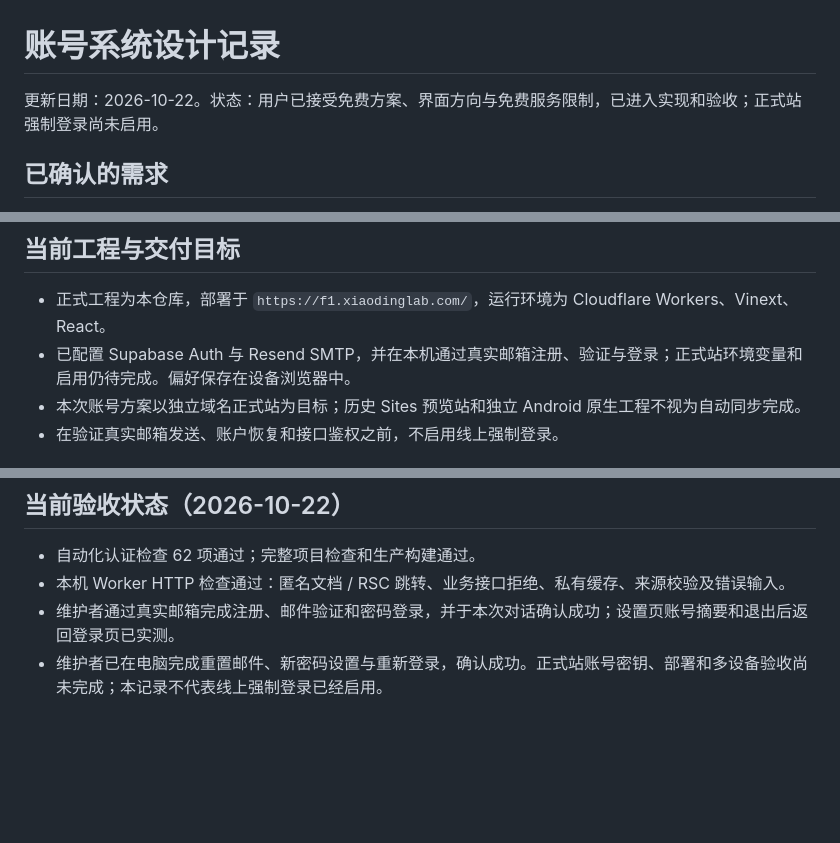
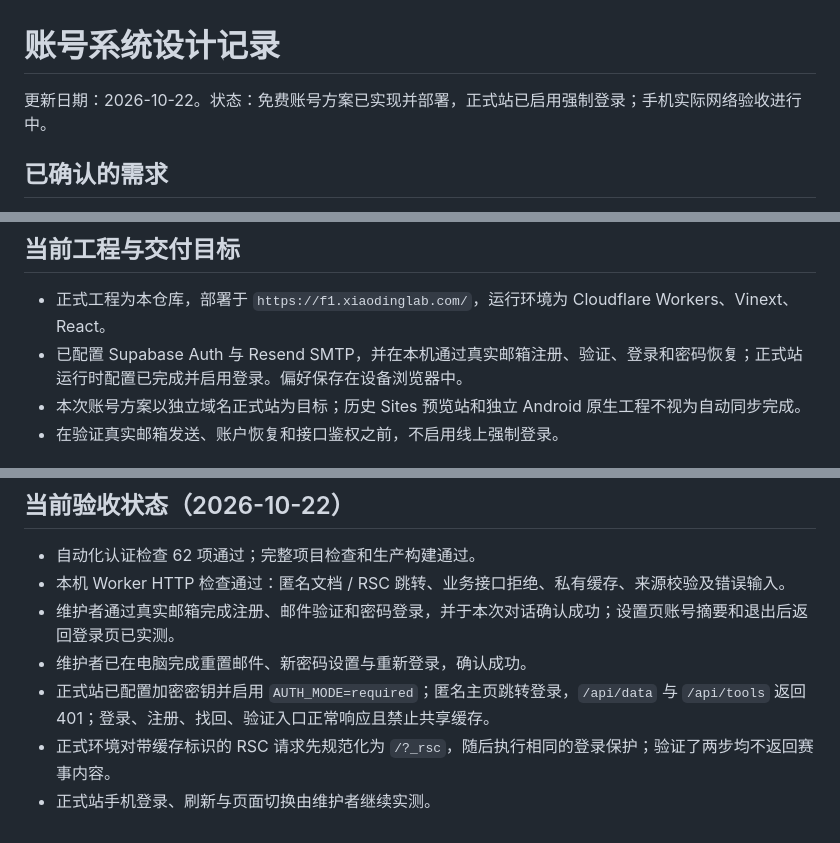
Before and after one commit to yaodingyaoding-prog/paddock-pocket, a Markdown page: docs/authentication-design.md, 3 parts joined by grey strips. GitHub-like rendering; blank space fills up the shorter version.

```diff
--- a/docs/authentication-design.md
+++ b/docs/authentication-design.md
@@ -1,6 +1,6 @@
 # 账号系统设计记录
 
-更新日期：2026-10-22。状态：用户已接受免费方案、界面方向与免费服务限制，已进入实现和验收；正式站强制登录尚未启用。
+更新日期：2026-10-22。状态：免费账号方案已实现并部署，正式站已启用强制登录；手机实际网络验收进行中。
 
 ## 已确认的需求
 
@@ -16,7 +16,7 @@
 ## 当前工程与交付目标
 
 - 正式工程为本仓库，部署于 `https://f1.xiaodinglab.com/`，运行环境为 Cloudflare Workers、Vinext、React。
-- 已配置 Supabase Auth 与 Resend SMTP，并在本机通过真实邮箱注册、验证与登录；正式站环境变量和启用仍待完成。偏好保存在设备浏览器中。
+- 已配置 Supabase Auth 与 Resend SMTP，并在本机通过真实邮箱注册、验证、登录和密码恢复；正式站运行时配置已完成并启用登录。偏好保存在设备浏览器中。
 - 本次账号方案以独立域名正式站为目标；历史 Sites 预览站和独立 Android 原生工程不视为自动同步完成。
 - 在验证真实邮箱发送、账户恢复和接口鉴权之前，不启用线上强制登录。
 
@@ -129,4 +129,7 @@ Better Auth 已提供原生 D1 支持与邮箱密码认证，但这不等于本
 - 自动化认证检查 62 项通过；完整项目检查和生产构建通过。
 - 本机 Worker HTTP 检查通过：匿名文档 / RSC 跳转、业务接口拒绝、私有缓存、来源校验及错误输入。
 - 维护者通过真实邮箱完成注册、邮件验证和密码登录，并于本次对话确认成功；设置页账号摘要和退出后返回登录页已实测。
-- 维护者已在电脑完成重置邮件、新密码设置与重新登录，确认成功。正式站账号密钥、部署和多设备验收尚未完成；本记录不代表线上强制登录已经启用。
+- 维护者已在电脑完成重置邮件、新密码设置与重新登录，确认成功。
+- 正式站已配置加密密钥并启用 `AUTH_MODE=required`；匿名主页跳转登录，`/api/data` 与 `/api/tools` 返回 401；登录、注册、找回、验证入口正常响应且禁止共享缓存。
+- 正式环境对带缓存标识的 RSC 请求先规范化为 `/?_rsc`，随后执行相同的登录保护；验证了两步均不返回赛事内容。
+- 正式站手机登录、刷新与页面切换由维护者继续实测。
```
Also changed, not shown: other parts of docs/authentication-design.md (+1 -1 lines), README.en.md (+2 -2 lines), README.md (+2 -2 lines).
